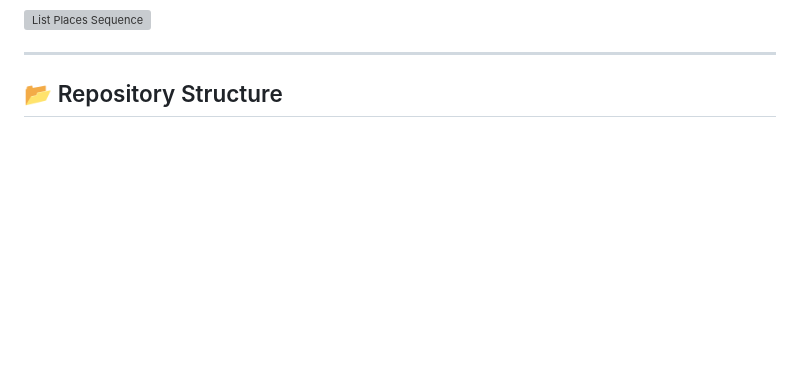
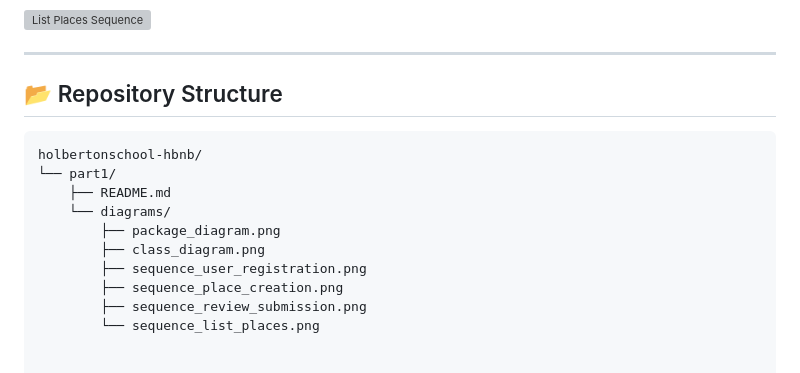
Before and after one commit to Fahad-9195/holbertonschool-hbnb, a Markdown page: part1/README.md, the part around the change printed below. Rendered like a GitHub page; blank space fills up the shorter version; grey boxes are pictures that could not be loaded.

Commit message:
Add Part 1 UML technical documentation

````diff
--- a/part1/README.md
+++ b/part1/README.md
@@ -175,3 +160,14 @@ This sequence shows how a list of places is retrieved:
 ---
 
 ## 📂 Repository Structure
+```text
+holbertonschool-hbnb/
+└── part1/
+    ├── README.md
+    └── diagrams/
+        ├── package_diagram.png
+        ├── class_diagram.png
+        ├── sequence_user_registration.png
+        ├── sequence_place_creation.png
+        ├── sequence_review_submission.png
+        └── sequence_list_places.png
````
Also changed, not shown: other parts of part1/README.md (+9 -24 lines).
